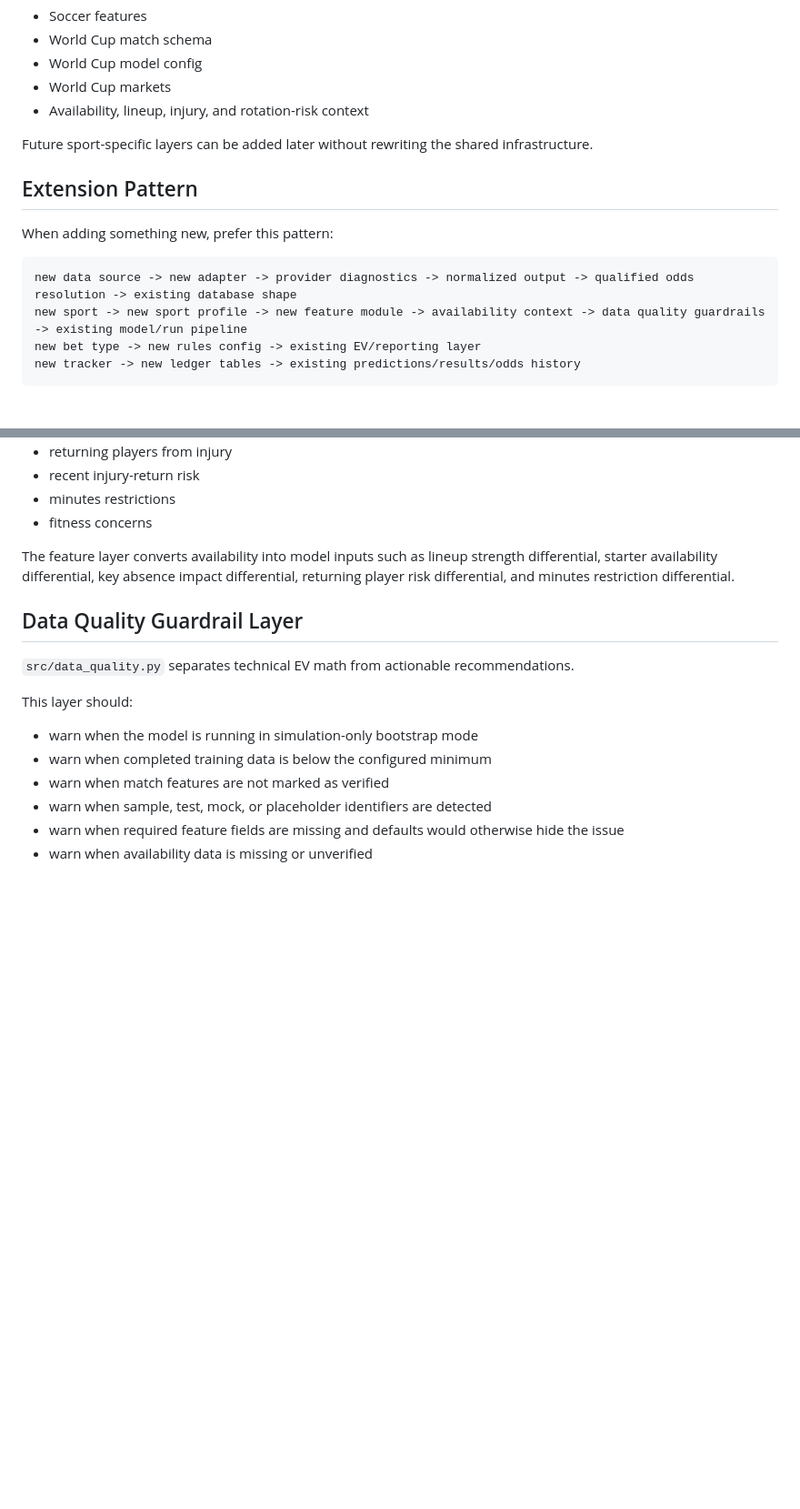
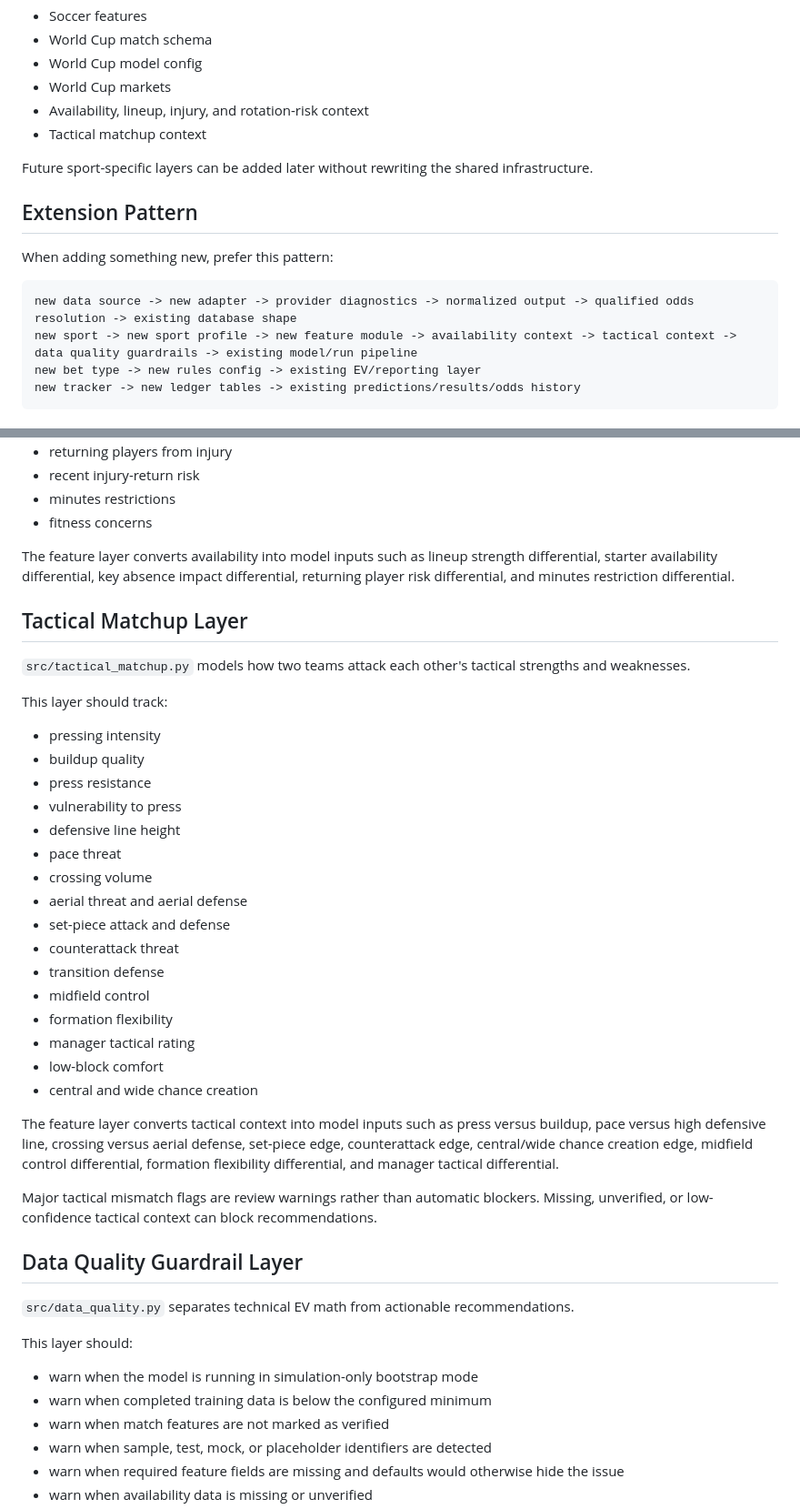
Before and after one commit to Rryan0613/RSB, a Markdown page: docs/ARCHITECTURE.md, 2 parts joined by grey strips. Shown at 91% size. Drawn GitHub-style; blank space fills up the shorter version.

Commit message:
v0.1.8 add tactical matchup engine

````diff
--- a/docs/ARCHITECTURE.md
+++ b/docs/ARCHITECTURE.md
@@ -26,6 +26,7 @@ World Cup-specific layer:
 - World Cup model config
 - World Cup markets
 - Availability, lineup, injury, and rotation-risk context
+- Tactical matchup context
 
 Future sport-specific layers can be added later without rewriting the shared infrastructure.
 
@@ -35,7 +36,7 @@ When adding something new, prefer this pattern:
 
 ```text
 new data source -> new adapter -> provider diagnostics -> normalized output -> qualified odds resolution -> existing database shape
-new sport -> new sport profile -> new feature module -> availability context -> data quality guardrails -> existing model/run pipeline
+new sport -> new sport profile -> new feature module -> availability context -> tactical context -> data quality guardrails -> existing model/run pipeline
 new bet type -> new rules config -> existing EV/reporting layer
 new tracker -> new ledger tables -> existing predictions/results/odds history
 ```
@@ -91,6 +92,32 @@ This layer should track:
 
 The feature layer converts availability into model inputs such as lineup strength differential, starter availability differential, key absence impact differential, returning player risk differential, and minutes restriction differential.
 
+## Tactical Matchup Layer
+
+`src/tactical_matchup.py` models how two teams attack each other's tactical strengths and weaknesses.
+
+This layer should track:
+- pressing intensity
+- buildup quality
+- press resistance
+- vulnerability to press
+- defensive line height
+- pace threat
+- crossing volume
+- aerial threat and aerial defense
+- set-piece attack and defense
+- counterattack threat
+- transition defense
+- midfield control
+- formation flexibility
+- manager tactical rating
+- low-block comfort
+- central and wide chance creation
+
+The feature layer converts tactical context into model inputs such as press versus buildup, pace versus high defensive line, crossing versus aerial defense, set-piece edge, counterattack edge, central/wide chance creation edge, midfield control differential, formation flexibility differential, and manager tactical differential.
+
+Major tactical mismatch flags are review warnings rather than automatic blockers. Missing, unverified, or low-confidence tactical context can block recommendations.
+
 ## Data Quality Guardrail Layer
 
 `src/data_quality.py` separates technical EV math from actionable recommendations.
````
Also changed, not shown: other parts of docs/ARCHITECTURE.md (+12 -8 lines).
